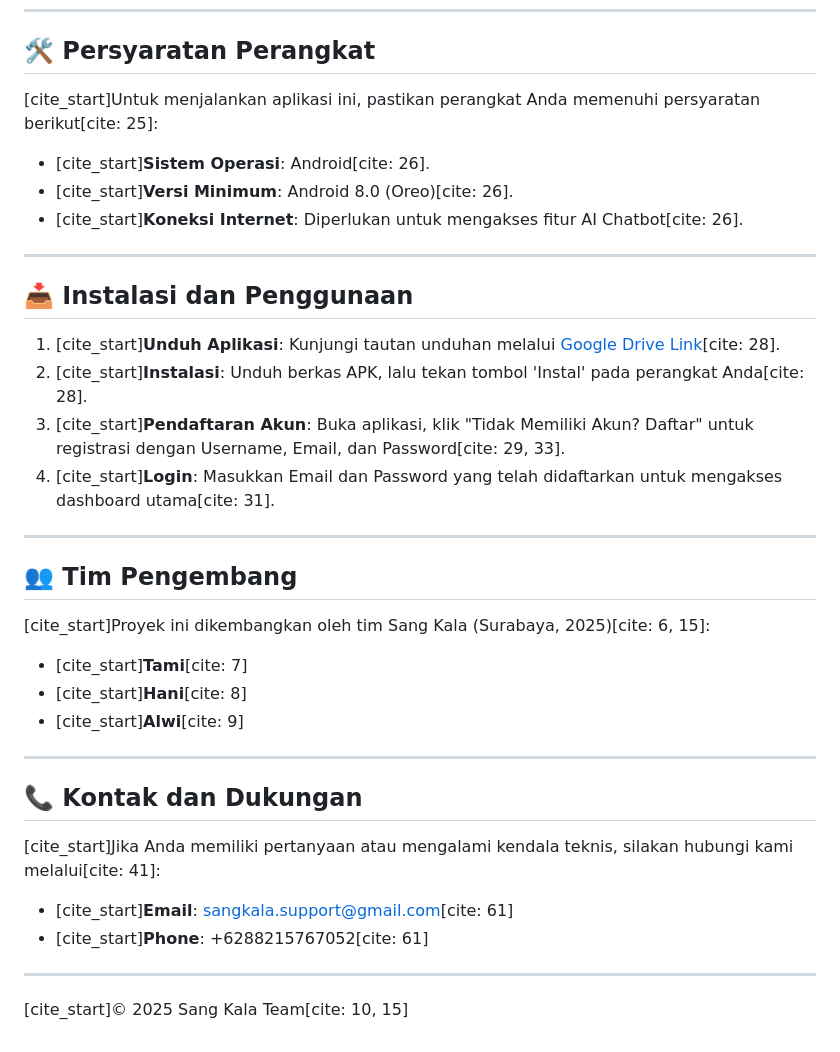
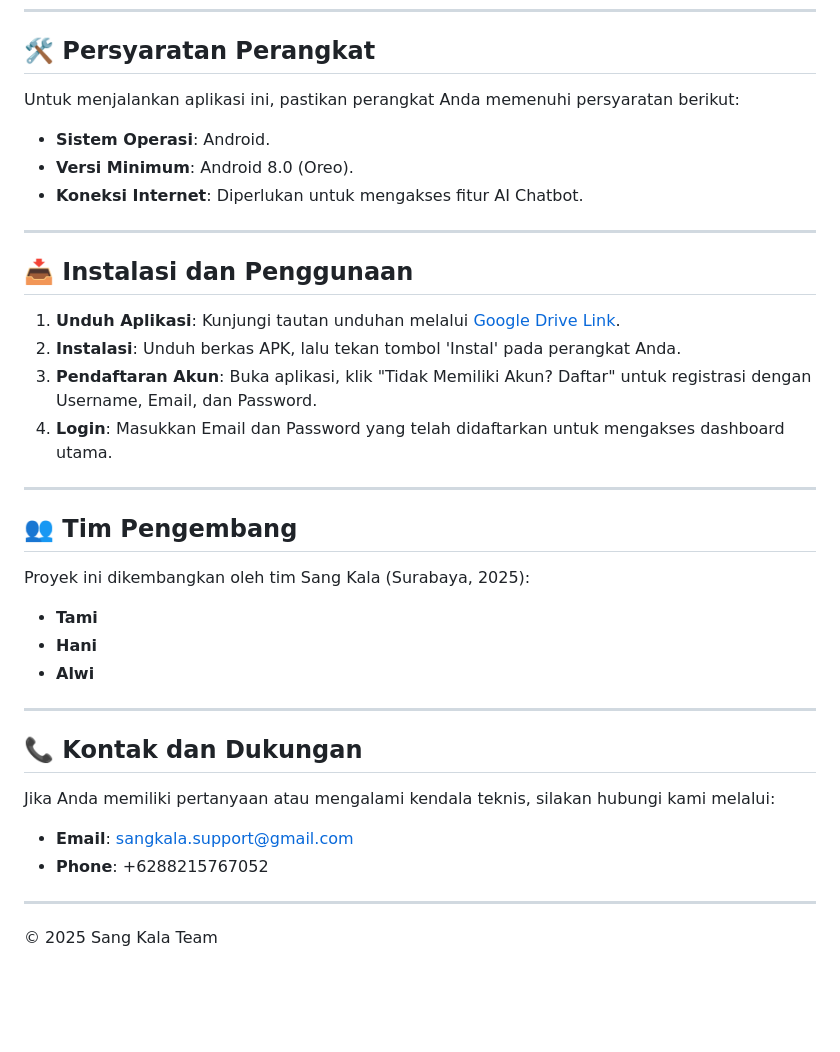
Before and after one commit to MCat-arch/Media_pembelajaran_AI, a Markdown page: README.md, the part around one of its changes. GitHub-like rendering; blank space fills up the shorter version.

```diff
--- a/README.md
+++ b/README.md
@@ -38,36 +38,36 @@ Berikut adalah tampilan antarmuka aplikasi Sang Kala:
 
 ## 🛠️ Persyaratan Perangkat
 
-[cite_start]Untuk menjalankan aplikasi ini, pastikan perangkat Anda memenuhi persyaratan berikut[cite: 25]:
-* [cite_start]**Sistem Operasi**: Android[cite: 26].
-* [cite_start]**Versi Minimum**: Android 8.0 (Oreo)[cite: 26].
-* [cite_start]**Koneksi Internet**: Diperlukan untuk mengakses fitur AI Chatbot[cite: 26].
+Untuk menjalankan aplikasi ini, pastikan perangkat Anda memenuhi persyaratan berikut:
+* **Sistem Operasi**: Android.
+* **Versi Minimum**: Android 8.0 (Oreo).
+* **Koneksi Internet**: Diperlukan untuk mengakses fitur AI Chatbot.
 
 ---
 
 ## 📥 Instalasi dan Penggunaan
 
-1. [cite_start]**Unduh Aplikasi**: Kunjungi tautan unduhan melalui [Google Drive Link](https://drive.google.com/file/d/1gv-25zzuLlqchAlbyr40YSoeoky0Hklm/view?usp=drive_link)[cite: 28].
-2. [cite_start]**Instalasi**: Unduh berkas APK, lalu tekan tombol 'Instal' pada perangkat Anda[cite: 28].
-3. [cite_start]**Pendaftaran Akun**: Buka aplikasi, klik "Tidak Memiliki Akun? Daftar" untuk registrasi dengan Username, Email, dan Password[cite: 29, 33].
-4. [cite_start]**Login**: Masukkan Email dan Password yang telah didaftarkan untuk mengakses dashboard utama[cite: 31].
+1. **Unduh Aplikasi**: Kunjungi tautan unduhan melalui [Google Drive Link](https://drive.google.com/file/d/1gv-25zzuLlqchAlbyr40YSoeoky0Hklm/view?usp=drive_link).
+2. **Instalasi**: Unduh berkas APK, lalu tekan tombol 'Instal' pada perangkat Anda.
+3. **Pendaftaran Akun**: Buka aplikasi, klik "Tidak Memiliki Akun? Daftar" untuk registrasi dengan Username, Email, dan Password.
+4. **Login**: Masukkan Email dan Password yang telah didaftarkan untuk mengakses dashboard utama.
 
 ---
 
 ## 👥 Tim Pengembang
 
-[cite_start]Proyek ini dikembangkan oleh tim Sang Kala (Surabaya, 2025)[cite: 6, 15]:
-* [cite_start]**Tami**[cite: 7]
-* [cite_start]**Hani**[cite: 8]
-* [cite_start]**Alwi**[cite: 9]
+Proyek ini dikembangkan oleh tim Sang Kala (Surabaya, 2025):
+* **Tami**
+* **Hani**
+* **Alwi**
 
 ---
 
 ## 📞 Kontak dan Dukungan
 
-[cite_start]Jika Anda memiliki pertanyaan atau mengalami kendala teknis, silakan hubungi kami melalui[cite: 41]:
-* [cite_start]**Email**: sangkala.support@gmail.com[cite: 61]
-* [cite_start]**Phone**: +6288215767052[cite: 61]
+Jika Anda memiliki pertanyaan atau mengalami kendala teknis, silakan hubungi kami melalui:
+* **Email**: sangkala.support@gmail.com
+* **Phone**: +6288215767052
 
 ---
-[cite_start]© 2025 Sang Kala Team[cite: 10, 15]
+© 2025 Sang Kala Team
```
Also changed, not shown: other parts of README.md (+9 -9 lines).
